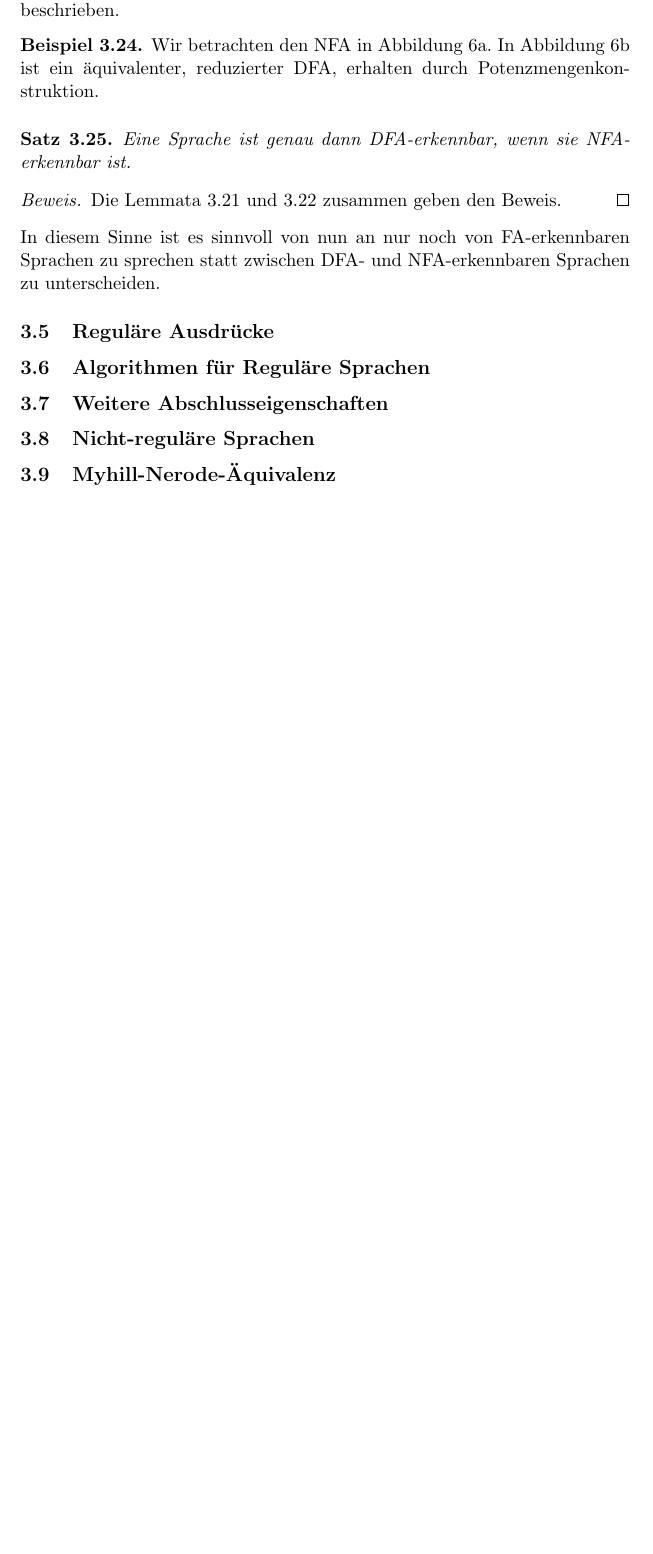
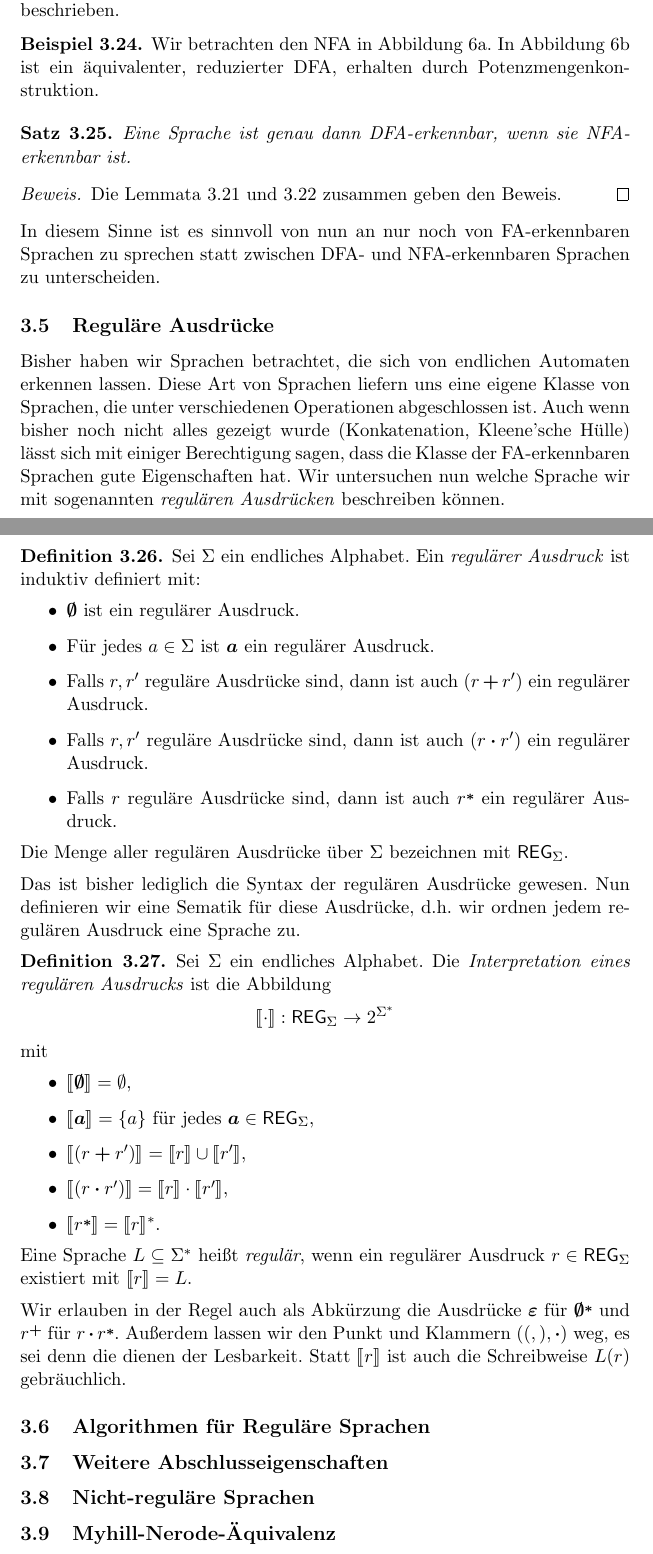
Before and after one commit to ttnick/tcs_pdfs, a LaTeX document (FoSAP/Skript/fosap.tex): part of page 29 of 34 before the commit and two parts of pages 29 and 31 of 35 after it, the two joined at a grey line, cut so that both start at the same text, the shorter picture padded with empty space. Compiled offline with pdfLaTeX.

Commit message:
added regex

```diff
--- a/FoSAP/Skript/fosap.tex
+++ b/FoSAP/Skript/fosap.tex
@@ -7,6 +7,8 @@
 \usepackage{amsmath}
 \usepackage{amsfonts}
 \usepackage{amssymb}
+\usepackage{bm}
+\usepackage{stmaryrd}
 \usepackage{amsthm}
 \usepackage{tikz}
 \usepackage{mathrsfs}
@@ -1013,6 +1015,38 @@ In diesem Sinne ist es sinnvoll von nun an nur noch von FA-erkennbaren Sprachen
 
 
 \subsection{Reguläre Ausdrücke}\label{sec:regular_regexp}
+Bisher haben wir Sprachen betrachtet, die sich von endlichen Automaten erkennen lassen. Diese Art von Sprachen liefern uns eine eigene Klasse von Sprachen, die unter verschiedenen Operationen abgeschlossen ist. Auch wenn bisher noch nicht alles gezeigt wurde (Konkatenation, Kleene'sche Hülle) lässt sich mit einiger Berechtigung sagen, dass die Klasse der FA-erkennbaren Sprachen gute Eigenschaften hat. Wir untersuchen nun welche Sprache wir mit sogenannten \textit{regulären Ausdrücken} beschreiben können.
+\begin{definition}
+	Sei \( \Sigma \) ein endliches Alphabet. Ein \textit{regulärer Ausdruck} ist induktiv definiert mit:
+	\begin{itemize}
+		\item \( \bm{\emptyset} \) ist ein regulärer Ausdruck.
+		\item Für jedes \( a \in \Sigma \) ist \( \bm{a} \) ein regulärer Ausdruck.
+		\item Falls \( r, r^\prime \) reguläre Ausdrücke sind, dann ist auch \( (r \bm{+} r^\prime) \) ein regulärer Ausdruck.
+		\item Falls \( r, r^\prime \) reguläre Ausdrücke sind, dann ist auch \( (r \bm{\cdot} r^\prime) \) ein regulärer Ausdruck.
+		\item Falls \( r \) reguläre Ausdrücke sind, dann ist auch \( r \overset{\bm{\ast}}{} \) ein regulärer Ausdruck.
+	\end{itemize}
+	Die Menge aller regulären Ausdrücke über \( \Sigma \) bezeichnen mit \( \mathsf{REG}_\Sigma \).
+\end{definition}
+Das ist bisher lediglich die Syntax der regulären Ausdrücke gewesen. Nun definieren wir eine Sematik für diese Ausdrücke, d.h. wir ordnen jedem regulären Ausdruck eine Sprache zu.
+\begin{definition}
+	Sei \( \Sigma \) ein endliches Alphabet. Die \textit{Interpretation eines regulären Ausdrucks} ist die Abbildung
+	\[
+		\llbracket \cdot \rrbracket: \mathsf{REG}_\Sigma \to 2^{\Sigma^\ast}
+	\]
+	mit
+	\begin{itemize}
+		\item \( \llbracket \bm{\emptyset} \rrbracket = \emptyset \),
+		\item \( \llbracket \bm{a} \rrbracket = \{ a \} \) für jedes \( \bm{a} \in \mathsf{REG}_\Sigma \),
+		\item \( \llbracket (r \bm{+} r^\prime) \rrbracket = \llbracket r \rrbracket \cup \llbracket r^\prime \rrbracket \),
+		\item \( \llbracket (r \bm{\cdot} r^\prime) \rrbracket = \llbracket r \rrbracket \cdot \llbracket r^\prime \rrbracket \),
+		\item \( \llbracket r \overset{\bm{\ast}}{} \rrbracket = \llbracket r \rrbracket^\ast \).
+	\end{itemize}
+	Eine Sprache \( L \subseteq \Sigma^\ast \) heißt \textit{regulär}, wenn ein regulärer Ausdruck \( r \in \mathsf{REG}_\Sigma \) existiert mit \( \llbracket r \rrbracket = L \).
+\end{definition}
+Wir erlauben in der Regel auch als Abkürzung die Ausdrücke \( \bm{\varepsilon} \) für \( \bm{\emptyset} \overset{\bm{\ast}}{} \) und \( r \overset{\bm{+}}{} \) für \( r \bm{\cdot} r \overset{\bm{\ast}}{} \). Außerdem lassen wir den Punkt und Klammern (\( (, ), \bm{\cdot} \)) weg, es sei denn die dienen der Lesbarkeit. Statt \( \llbracket r \rrbracket \) ist auch die Schreibweise \( L(r) \) gebräuchlich.
+
+
+
 \subsection{Algorithmen für Reguläre Sprachen}\label{sec:regular_algorithms}
 \subsection{Weitere Abschlusseigenschaften}\label{sec:regular_closure2}
 \subsection{Nicht-reguläre Sprachen}\label{sec:regular_nonregular}
```
Also changed, not shown: FoSAP/Skript/fosap.pdf.
